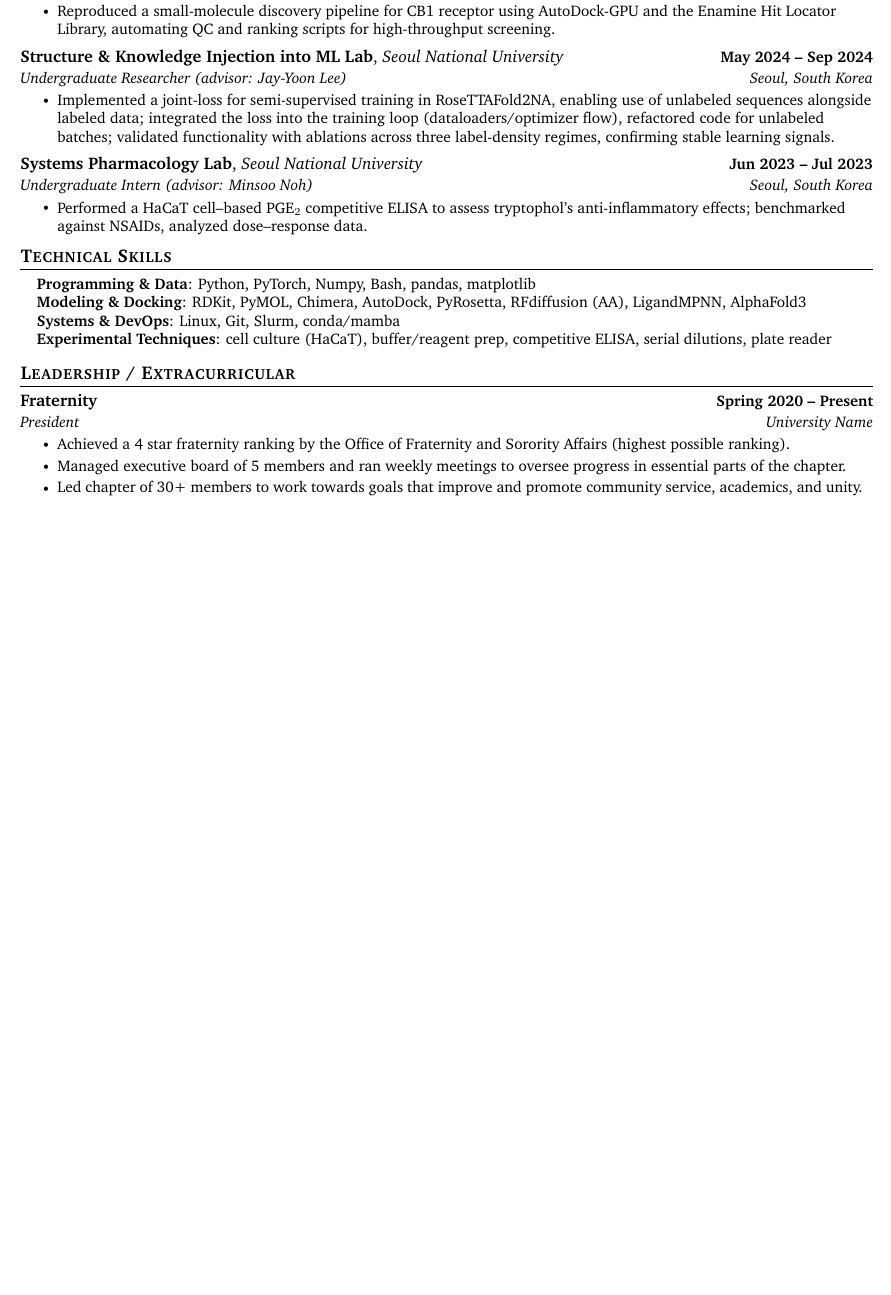
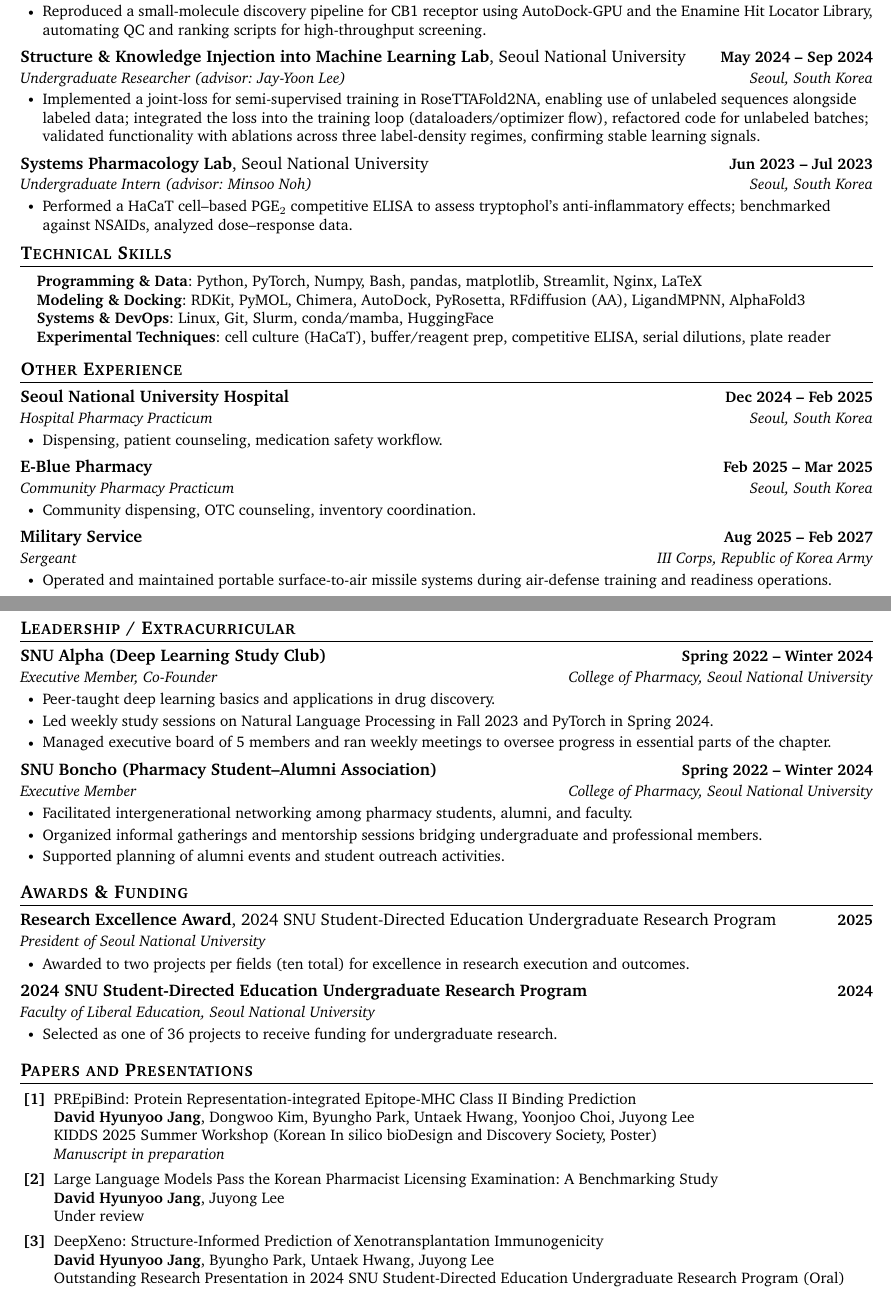
Before and after one commit to daylight-00/undergrad_cv, a LaTeX document (template.tex): part of the page before the commit and two parts of pages 1 and 2 of 2 after it, the two joined at a grey line, cut so that both start at the same text, the shorter picture padded with empty space. Compiled offline with pdfLaTeX.

Commit message:
Added custom subheading and ref style

```diff
--- a/template.tex
+++ b/template.tex
@@ -20,6 +20,7 @@
 \usepackage{tabularx}
 \usepackage{fontawesome5}
 \usepackage{multicol}
+\usepackage{kotex}
 \setlength{\multicolsep}{-3.0pt}
 \setlength{\columnsep}{-1pt}
 \input{glyphtounicode}
@@ -86,11 +103,10 @@
     \end{tabular*}\vspace{-7pt}
 }
 
-% Variant: left side shows "Lab | Institution" inline
 \newcommand{\resumeSubheadingInline}[5]{
   \vspace{-2pt}\item
     \begin{tabular*}{1.0\textwidth}[t]{l@{\extracolsep{\fill}}r}
-      	\textbf{#1}, \emph{#2} & \textbf{\small #3} \\
+      	\textbf{#1}, {#2} & \textbf{\small #3} \\
       	\textit{\small#4} & \textit{\small #5} \\
     \end{tabular*}\vspace{-7pt}
 }
@@ -116,7 +132,7 @@
 
 \newcommand{\resumeSubHeadingListStart}{\begin{itemize}[leftmargin=0.0in, label={}]}
 \newcommand{\resumeSubHeadingListEnd}{\end{itemize}}
-\newcommand{\resumeItemListStart}{\begin{itemize}}
+\newcommand{\resumeItemListStart}{\begin{itemize}[leftmargin=0.2in]}
 \newcommand{\resumeItemListEnd}{\end{itemize}\vspace{-5pt}}
 
 %-------------------------------------------
@@ -203,7 +194,7 @@
       \resumeItemListEnd
 
     \resumeSubheadingInline
-      {Structure \& Knowledge Injection into ML Lab}{Seoul National University}{May 2024 -- Sep 2024}
+      {Structure \& Knowledge Injection into Machine Learning Lab}{Seoul National University}{May 2024 -- Sep 2024}
       {Undergraduate Researcher (advisor: Jay-Yoon Lee)}{Seoul, South Korea}
       \resumeItemListStart
         \resumeItem{Implemented a joint-loss for semi-supervised training in RoseTTAFold2NA, enabling use of unlabeled sequences alongside labeled data; integrated the loss into the training loop (dataloaders/optimizer flow), refactored code for unlabeled batches; validated functionality with ablations across three label-density regimes, confirming stable learning signals.}
@@ -218,46 +209,14 @@
   \resumeSubHeadingListEnd
 \vspace{-16pt}
 
-%-----------PROJECTS-----------
-% \section{Projects}
-%     \vspace{-5pt}
-%     \resumeSubHeadingListStart
-%       \resumeProjectHeading
-%           {\textbf{Gym Reservation Bot} $|$ \emph{Python, Selenium, Google Cloud Console}}{January 2021}
-%           \resumeItemListStart
-%             \resumeItem{Developed an automatic bot using Python and Google Cloud Console to register myself for a timeslot at my school gym.}
-%             \resumeItem{Implemented Selenium to create an instance of Chrome in order to interact with the correct elements of the web page.}
-%             \resumeItem{Created a Linux virtual machine to run on Google Cloud so that the program is able to run everyday from the cloud.}
-%             \resumeItem{Used Cron to schedule the program to execute automatically at 11 AM every morning so a reservation is made for me.}
-%           \resumeItemListEnd
-%           \vspace{-13pt}
-%       \resumeProjectHeading
-%           {\textbf{Ticket Price Calculator App} $|$ \emph{Java, Android Studio}}{November 2020}
-%           \resumeItemListStart
-%             \resumeItem{Created an Android application using Java and Android Studio to calculate ticket prices for trips to museums in NYC.}
-%             \resumeItem{Processed user inputted information in the back-end of the app to return a subtotal price based on the tickets selected.}
-%             \resumeItem{Utilized the layout editor to create a UI for the application in order to allow different scenes to interact with each other.}
-%           \resumeItemListEnd
-%           \vspace{-13pt}
-%           \resumeProjectHeading
-%           {\textbf{Transaction Management GUI} $|$ \emph{Java, Eclipse, JavaFX}}{October 2020}
-%           \resumeItemListStart
-%             \resumeItem{Designed a sample banking transaction system using Java to simulate the common functions of using a bank account.}
-%             \resumeItem{Used JavaFX to create a GUI that supports actions such as creating an account, deposit, withdraw, list all acounts, etc.}
-%             \resumeItem{Implemented object-oriented programming practices such as inheritance to create different account types and databases.}
-%           \resumeItemListEnd
-%     \resumeSubHeadingListEnd
-% \vspace{-15pt}
 
-
-%
 %-----------PROGRAMMING SKILLS-----------
 \section{Technical Skills}
  \begin{itemize}[leftmargin=0.15in, label={}]
     \small{\item{
-    \textbf{Programming \& Data}: Python, PyTorch, Numpy, Bash, pandas, matplotlib \\
+    \textbf{Programming \& Data}: Python, PyTorch, Numpy, Bash, pandas, matplotlib, Streamlit, Nginx, LaTeX \\
     \textbf{Modeling \& Docking}: RDKit, PyMOL, Chimera, AutoDock, PyRosetta, RFdiffusion (AA), LigandMPNN, AlphaFold3 \\
-    \textbf{Systems \& DevOps}: Linux, Git, Slurm, conda/mamba \\
+    \textbf{Systems \& DevOps}: Linux, Git, Slurm, conda/mamba, HuggingFace \\
     \textbf{Experimental Techniques}: cell culture (HaCaT), buffer/reagent prep, competitive ELISA, serial dilutions, plate reader
 
     }}
@@ -266,16 +225,68 @@
 
 
 %-----------INVOLVEMENT---------------
+\section{Other Experience}
+  \resumeSubHeadingListStart
+    \resumeSubheading
+      {Seoul National University Hospital}{Dec 2024 -- Feb 2025}
+      {Hospital Pharmacy Practicum}{Seoul, South Korea}
+      \resumeItemListStart
+        \resumeItem{Dispensing, patient counseling, medication safety workflow.}
+      \resumeItemListEnd
+    \resumeSubheading
+      {E-Blue Pharmacy}{Feb 2025 -- Mar 2025}
+      {Community Pharmacy Practicum}{Seoul, South Korea}
+      \resumeItemListStart
+        \resumeItem{Community dispensing, OTC counseling, inventory coordination.}
+      \resumeItemListEnd
+    \resumeSubheading
+      {Military Service}{Aug 2025 -- Feb 2027}
+      {Sergeant}{III Corps, Republic of Korea Army}
+      \resumeItemListStart
+        \resumeItem{Operated and maintained portable surface-to-air missile systems during air-defense training and readiness operations.}
+      \resumeItemListEnd
+  \resumeSubHeadingListEnd
+
 \section{Leadership / Extracurricular}
     \resumeSubHeadingListStart
-        \resumeSubheading{Fraternity}{Spring 2020 -- Present}{President}{University Name}
+        \resumeSubheading{SNU Alpha (Deep Learning Study Club)}{Spring 2022 -- Winter 2024}{Executive Member, Co-Founder}{College of Pharmacy, Seoul National University}
             \resumeItemListStart
-                \resumeItem{Achieved a 4 star fraternity ranking by the Office of Fraternity and Sorority Affairs (highest possible ranking).}
+                \resumeItem{Peer-taught deep learning basics and applications in drug discovery.}
+                \resumeItem{Led weekly study sessions on Natural Language Processing in Fall 2023 and PyTorch in Spring 2024.}
                 \resumeItem{Managed executive board of 5 members and ran weekly meetings to oversee progress in essential parts of the chapter.}
-                \resumeItem{Led chapter of 30+ members to work towards goals that improve and promote community service, academics, and unity.}
             \resumeItemListEnd
-
+        \resumeSubheading{SNU Boncho (Pharmacy Student–Alumni Association)}{Spring 2022 -- Winter 2024}{Executive Member}{College of Pharmacy, Seoul National University}
+            \resumeItemListStart
+                \resumeItem{Facilitated intergenerational networking among pharmacy students, alumni, and faculty.}
+                \resumeItem{Organized informal gatherings and mentorship sessions bridging undergraduate and professional members.}
+                \resumeItem{Supported planning of alumni events and student outreach activities.}
+            \resumeItemListEnd
     \resumeSubHeadingListEnd
 
+\section{Awards \& Funding}
+    \resumeSubHeadingListStart
+        \resumeSubheadingInline{Research Excellence Award}{2024 SNU Student-Directed Education Undergraduate Research Program}{2025}{President of Seoul National University}{}
+            \resumeItemListStart
+                \resumeItem{Awarded to two projects per fields (ten total) for excellence in research execution and outcomes.}
+            \resumeItemListEnd
+        \resumeSubheading{2024 SNU Student-Directed Education Undergraduate Research Program}{2024}{Faculty of Liberal Education, Seoul National University}{}
+            \resumeItemListStart
+                \resumeItem{Selected as one of 36 projects to receive funding for undergraduate research.}
+            \resumeItemListEnd
+    \resumeSubHeadingListEnd
+
+\section{Papers and Presentations}
+\begin{ieeereflist}
+  \ieeerefitem{1}{PREpiBind: Protein Representation-integrated Epitope-MHC Class II Binding Prediction\\
+  \textbf{David Hyunyoo Jang}, Dongwoo Kim, Byungho Park, Untaek Hwang, Yoonjoo Choi, Juyong Lee\\
+  KIDDS 2025 Summer Workshop (Korean In silico bioDesign and Discovery Society, Poster)\\
+  \textit{Manuscript in preparation}}
+  \ieeerefitem{2}{Large Language Models Pass the Korean Pharmacist Licensing Examination: A Benchmarking Study\\
+  \textbf{David Hyunyoo Jang}, Juyong Lee\\
+  Under review}
+  \ieeerefitem{3}{DeepXeno: Structure-Informed Prediction of Xenotransplantation Immunogenicity\\
+  \textbf{David Hyunyoo Jang}, Byungho Park, Untaek Hwang, Juyong Lee\\
+  Outstanding Research Presentation in 2024 SNU Student-Directed Education Undergraduate Research Program (Oral)}
+\end{ieeereflist}
 
 \end{document}
```
Also changed, not shown: template.tex (47 more changed lines).
